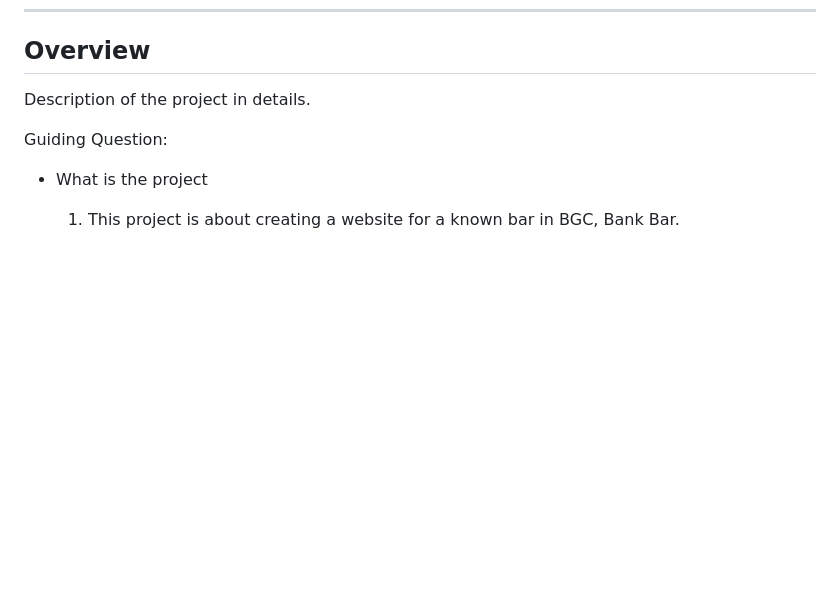
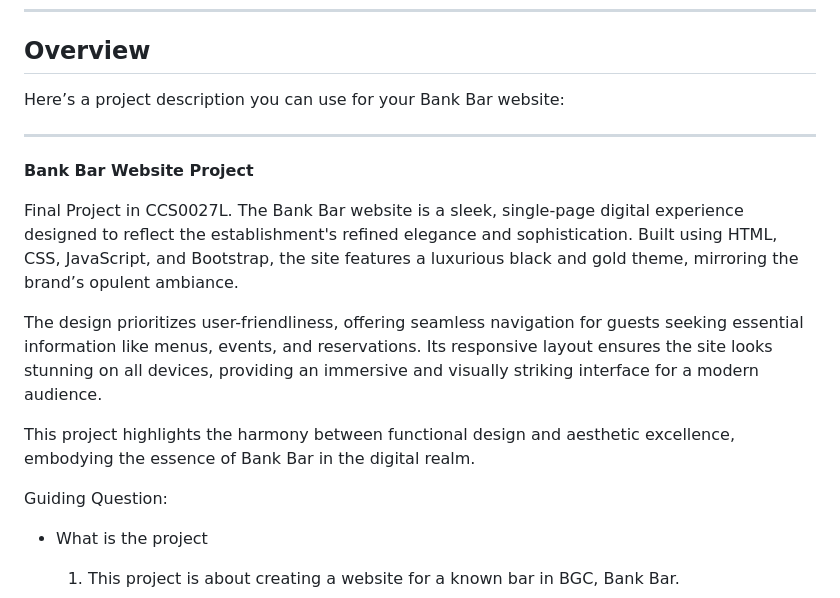
Before and after one commit to PAULINO-FIT/wd40-PAULINO, a Markdown page: readme.md, the part around the change. Drawn GitHub-style; blank space fills up the shorter version.

```diff
--- a/readme.md
+++ b/readme.md
@@ -60,7 +60,18 @@ It’s a multipage website for the stylish bar named “Bank Bar” inside Bonif
 
 <!-- TODO: To be changed -->
 <!-- The following are just sample -->
-Description of the project in details.
+Here’s a project description you can use for your Bank Bar website:
+
+---
+
+**Bank Bar Website Project**
+
+Final Project in CCS0027L. The Bank Bar website is a sleek, single-page digital experience designed to reflect the establishment's refined elegance and sophistication. Built using HTML, CSS, JavaScript, and Bootstrap, the site features a luxurious black and gold theme, mirroring the brand’s opulent ambiance.
+
+The design prioritizes user-friendliness, offering seamless navigation for guests seeking essential information like menus, events, and reservations. Its responsive layout ensures the site looks stunning on all devices, providing an immersive and visually striking interface for a modern audience.
+
+This project highlights the harmony between functional design and aesthetic excellence, embodying the essence of Bank Bar in the digital realm.
+
 
 Guiding Question:
 - What is the project
```
